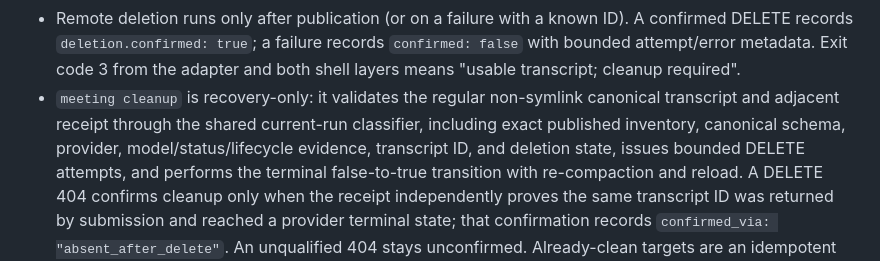
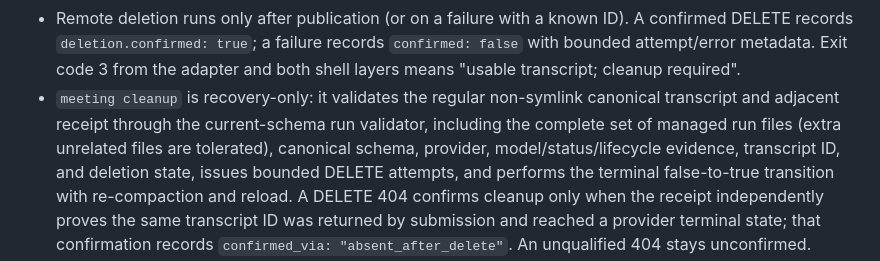
Before and after one commit to ccolosimo3/meeting-transcriber, a Markdown page: docs/DEVELOPMENT.md, the part around the change. Drawn GitHub-style.

Commit message:
Correct cleanup validator documentation

```diff
--- a/docs/DEVELOPMENT.md
+++ b/docs/DEVELOPMENT.md
@@ -119,9 +119,10 @@ Each run atomically persists the hidden mode-`0600` receipt
   `confirmed: false` with bounded attempt/error metadata. Exit code 3 from the
   adapter and both shell layers means "usable transcript; cleanup required".
 - `meeting cleanup` is recovery-only: it validates the regular non-symlink
-  canonical transcript and adjacent receipt through the shared current-run
-  classifier, including exact published inventory, canonical schema, provider,
-  model/status/lifecycle evidence, transcript ID, and deletion state,
+  canonical transcript and adjacent receipt through the current-schema run
+  validator, including the complete set of managed run files (extra unrelated
+  files are tolerated), canonical schema, provider, model/status/lifecycle
+  evidence, transcript ID, and deletion state,
   issues bounded DELETE attempts, and performs the terminal false-to-true
   transition with re-compaction and reload. A DELETE 404 confirms cleanup only
   when the receipt independently proves the same transcript ID was returned by
```
